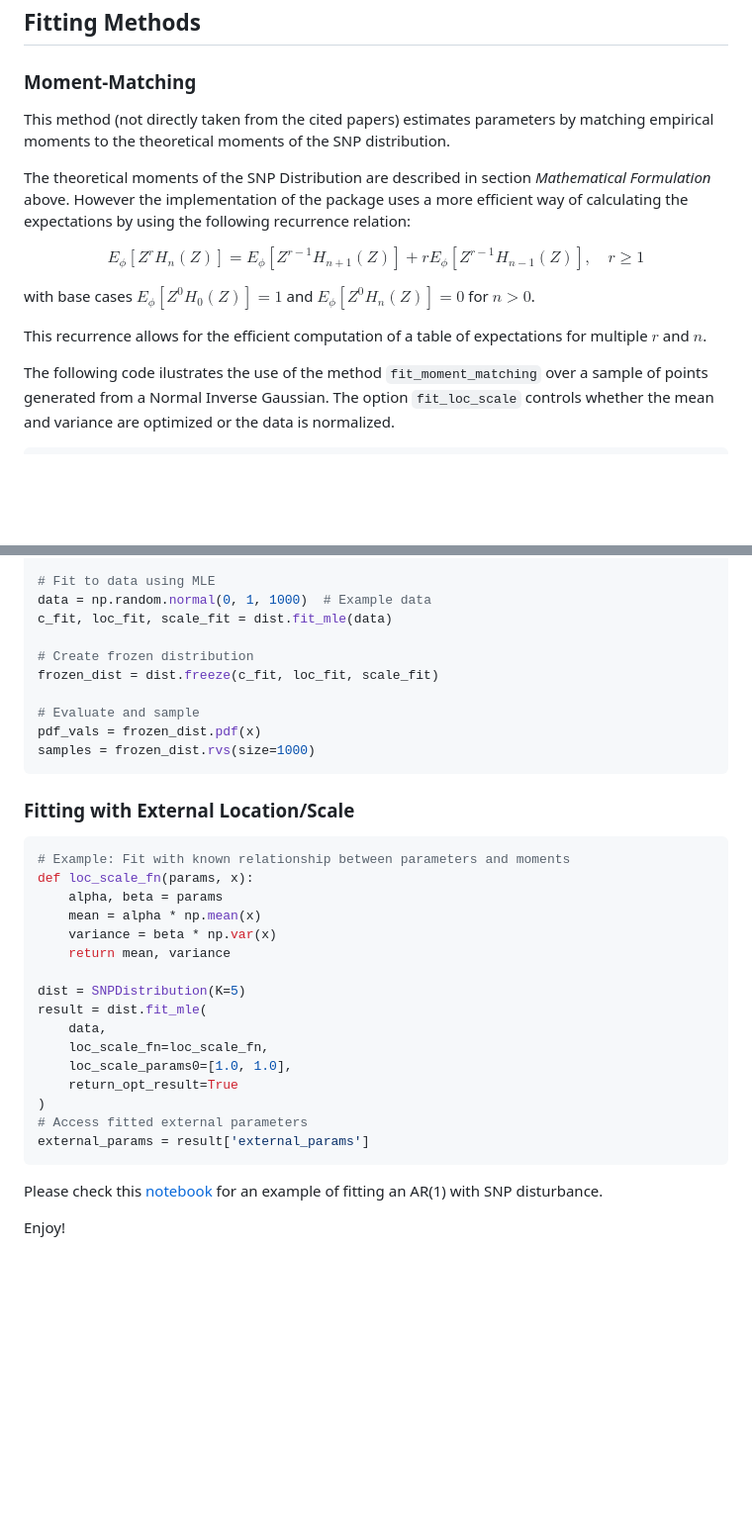
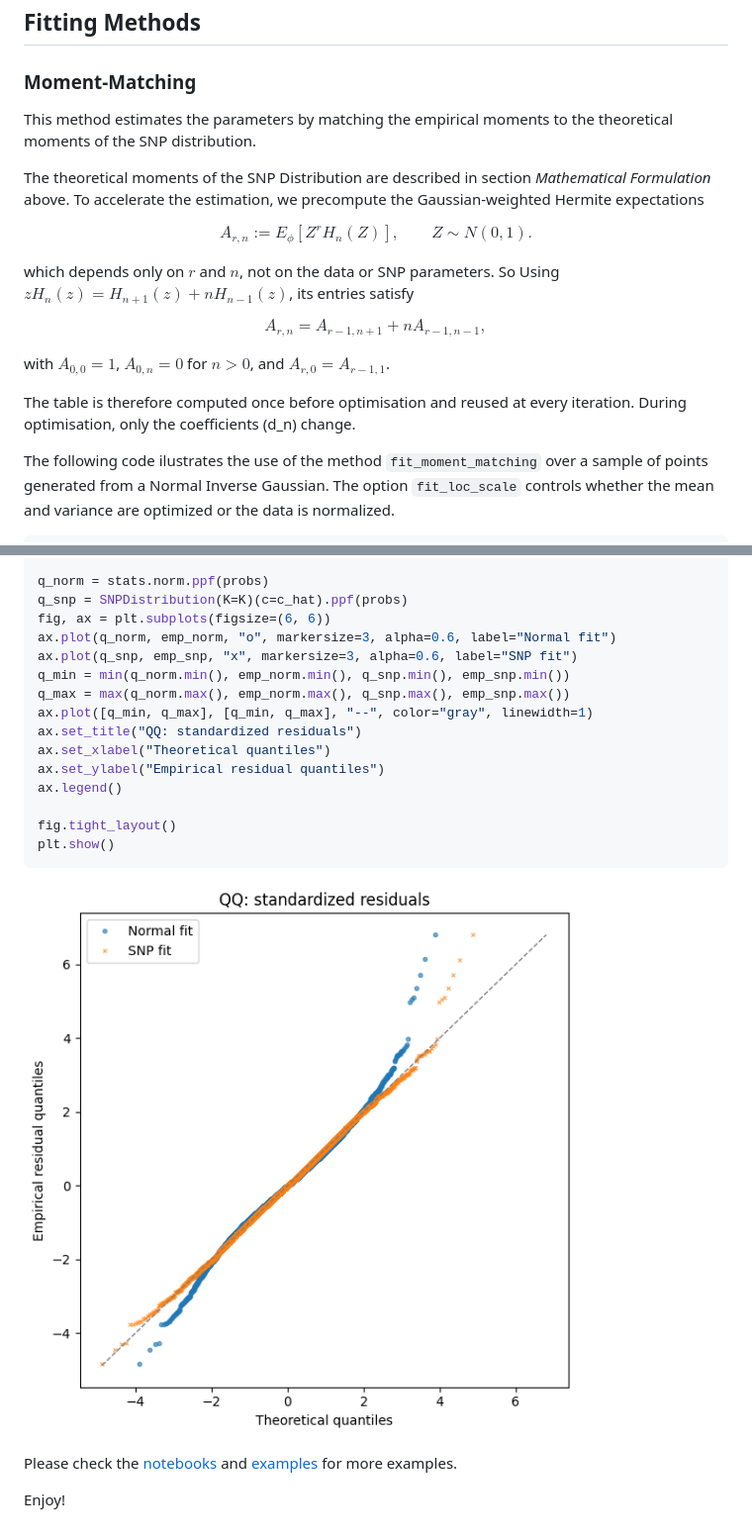
Before and after one commit to acruzgarcia/snpdenspy, a Markdown page: README.md, 2 parts joined by grey strips. Shown at 99% size. Rendered like a GitHub page; pictures changed too: images/qqplots_AR1.png (added); blank space fills up the shorter version.

````diff
--- a/README.md
+++ b/README.md
@@ -279,17 +277,23 @@ Time taken to generate 5000 samples via accept-reject: 0.0481 minutes
 
 ### Moment-Matching
 
-This method (not directly taken from the cited papers) estimates parameters by matching empirical moments to the theoretical moments of the SNP distribution.
+This method estimates the parameters by matching the empirical moments to the theoretical moments of the SNP distribution.
 
-The theoretical moments of the SNP Distribution are described in section *Mathematical Formulation* above. However the implementation of the package uses a more efficient way of calculating the expectations by using the following recurrence relation:
+The theoretical moments of the SNP Distribution are described in section *Mathematical Formulation* above. To accelerate the estimation, we precompute the Gaussian-weighted Hermite expectations
 
 $$
-E_\phi[Z^r H_n(Z)] = E_\phi[Z^{r-1} H_{n+1}(Z)] + r E_\phi[Z^{r-1} H_{n-1}(Z)], \quad r \geq 1
+A_{r,n}:=E_\phi[Z^rH_n(Z)],\qquad Z\sim N(0,1).
 $$
 
-with base cases $E_\phi[Z^0 H_0(Z)] = 1$ and $E_\phi[Z^0 H_n(Z)] = 0$ for $n > 0$.
+which depends only on $` r `$ and $` n `$, not on the data or SNP parameters. So Using $` zH_n(z)=H_{n+1}(z)+nH_{n-1}(z) `$, its entries satisfy
 
-This recurrence allows for the efficient computation of a table of expectations for multiple $r$ and $n$.
+$$
+A_{r,n}=A_{r-1,n+1}+nA_{r-1,n-1},
+$$
+
+with $` A_{0,0}=1 `$, $` A_{0,n}=0 `$ for $` n>0 `$, and $` A_{r,0}=A_{r-1,1}`$.
+
+The table is therefore computed once before optimisation and reused at every iteration. During optimisation, only the coefficients \(d_n\) change.
 
 The following code ilustrates the use of the method `fit_moment_matching` over a sample of points generated from a Normal Inverse Gaussian. The option `fit_loc_scale` controls whether the mean and variance are optimized or the data is normalized.
 
@@ -390,37 +460,23 @@ dist = SNPDistribution(K=10)
 
-# Fit to data using MLE
-data = np.random.normal(0, 1, 1000)  # Example data
-c_fit, loc_fit, scale_fit = dist.fit_mle(data)
+q_norm = stats.norm.ppf(probs)
+q_snp = SNPDistribution(K=K)(c=c_hat).ppf(probs)
+fig, ax = plt.subplots(figsize=(6, 6))
+ax.plot(q_norm, emp_norm, "o", markersize=3, alpha=0.6, label="Normal fit")
+ax.plot(q_snp, emp_snp, "x", markersize=3, alpha=0.6, label="SNP fit")
+q_min = min(q_norm.min(), emp_norm.min(), q_snp.min(), emp_snp.min())
+q_max = max(q_norm.max(), emp_norm.max(), q_snp.max(), emp_snp.max())
+ax.plot([q_min, q_max], [q_min, q_max], "--", color="gray", linewidth=1)
+ax.set_title("QQ: standardized residuals")
+ax.set_xlabel("Theoretical quantiles")
+ax.set_ylabel("Empirical residual quantiles")
+ax.legend()
 
-# Create frozen distribution
-frozen_dist = dist.freeze(c_fit, loc_fit, scale_fit)
-
-# Evaluate and sample
-pdf_vals = frozen_dist.pdf(x)
-samples = frozen_dist.rvs(size=1000)
+fig.tight_layout()
+plt.show()
 ```
 
-### Fitting with External Location/Scale
+![alt text](https://github.com/acruzgarcia/snpdenspy/blob/main/images/qqplots_AR1.png)
 
-```python
-# Example: Fit with known relationship between parameters and moments
-def loc_scale_fn(params, x):
-    alpha, beta = params
-    mean = alpha * np.mean(x)
-    variance = beta * np.var(x)
-    return mean, variance
-
-dist = SNPDistribution(K=5)
-result = dist.fit_mle(
-    data,
-    loc_scale_fn=loc_scale_fn,
-    loc_scale_params0=[1.0, 1.0],
-    return_opt_result=True
-)
-# Access fitted external parameters
-external_params = result['external_params']
-```
-
-Please check this [notebook](notebooks/example_AR1_t_noise_fit.ipynb) for an example of fitting an AR(1) with SNP disturbance.
+Please check the [notebooks](notebooks/) and [examples](examples/) for more examples.
 
 Enjoy!
````
Also changed, not shown: other parts of README.md (+84 -20 lines), 1 other file.
